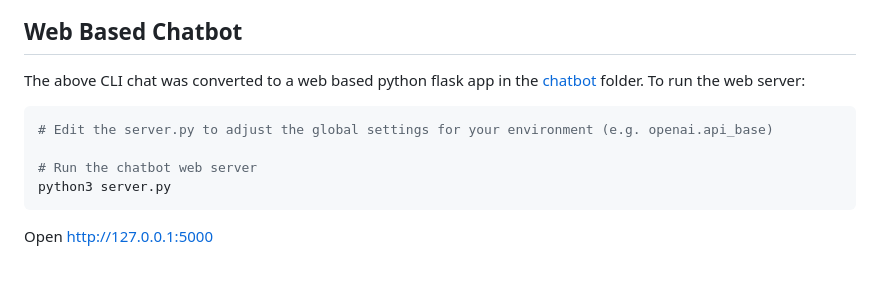
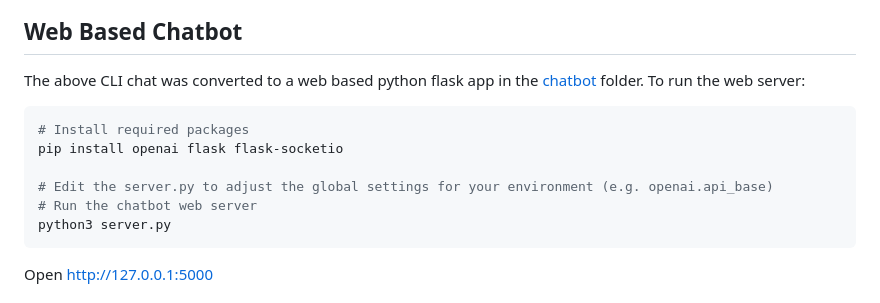
Before and after one commit to jasonacox/TinyLLM, a Markdown page: README.md, the part around the change. Drawn GitHub-style; blank space fills up the shorter version.

Commit message:
Required packages

````diff
--- a/README.md
+++ b/README.md
@@ -209,8 +209,10 @@ Jarvis> You're welcome! Is there anything else I can assist you with?
 The above CLI chat was converted to a web based python flask app in the [chatbot](chatbot) folder. To run the web server:
 
 ```bash
+# Install required packages
+pip install openai flask flask-socketio
+
 # Edit the server.py to adjust the global settings for your environment (e.g. openai.api_base)
-
 # Run the chatbot web server
 python3 server.py
 ```
````
